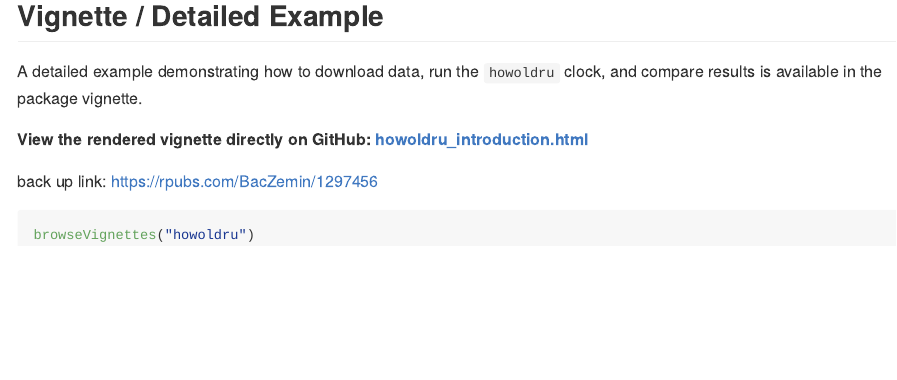
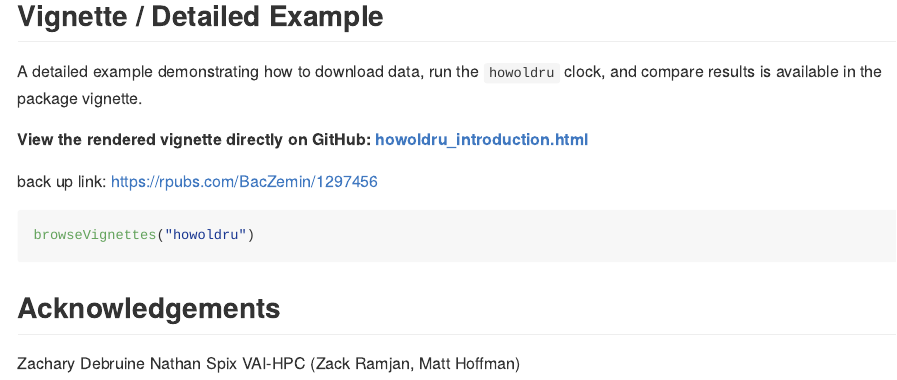
Before and after one commit to BacZemin/howoldru, an R Markdown document (README.Rmd): the page in a window 1100 px wide, from 1590 px down. Rendered offline with R 4.5, knitr and Pandoc, with nearby package versions.

Commit message:
Update README.Rmd

````diff
--- a/README.Rmd
+++ b/README.Rmd
@@ -53,3 +53,9 @@ back up link: https://rpubs.com/BacZemin/1297456
 ```{r eval=FALSE}
 browseVignettes("howoldru")
 ```
+
+## Acknowledgements
+
+Zachary Debruine
+Nathan Spix
+VAI-HPC (Zack Ramjan, Matt Hoffman)
````
